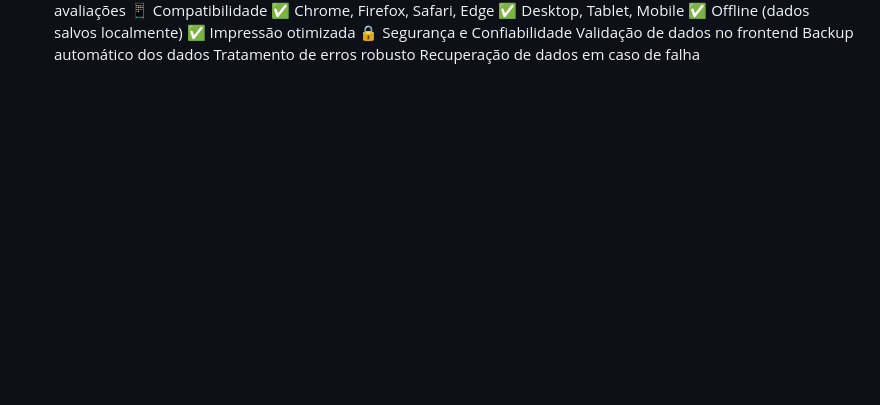
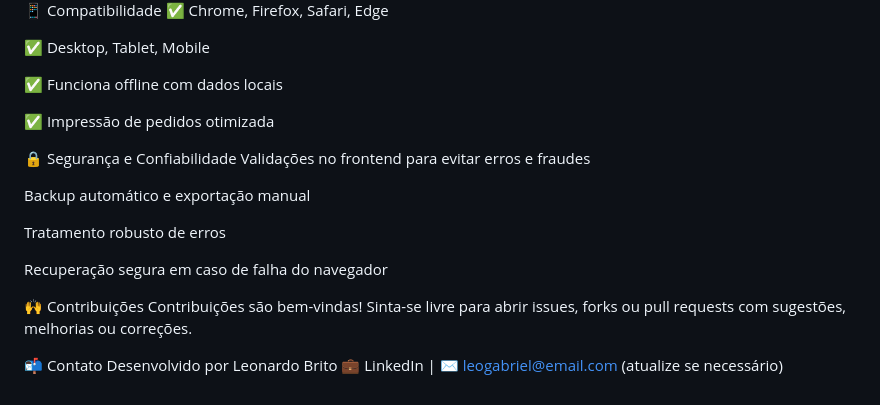
Before and after one commit to 07Castiel/Saborearte-Lanches, a Markdown page: README.md, the part around the change printed below. GitHub-like rendering; blank space fills up the shorter version.

```diff
--- a/README.md
+++ b/README.md
@@ -70,10 +119,24 @@ Sistema de avaliações
 📱 Compatibilidade
 ✅ Chrome, Firefox, Safari, Edge
+
 ✅ Desktop, Tablet, Mobile
-✅ Offline (dados salvos localmente)
-✅ Impressão otimizada
+
+✅ Funciona offline com dados locais
+
+✅ Impressão de pedidos otimizada
+
 🔒 Segurança e Confiabilidade
-Validação de dados no frontend
-Backup automático dos dados
-Tratamento de erros robusto
-Recuperação de dados em caso de falha
+Validações no frontend para evitar erros e fraudes
+
+Backup automático e exportação manual
+
+Tratamento robusto de erros
+
+Recuperação segura em caso de falha do navegador
+
+🙌 Contribuições
+Contribuições são bem-vindas! Sinta-se livre para abrir issues, forks ou pull requests com sugestões, melhorias ou correções.
+
+📬 Contato
+Desenvolvido por Leonardo Brito
+💼 LinkedIn | ✉️ leogabriel@email.com (atualize se necessário)
```
Also changed, not shown: other parts of README.md (+109 -60 lines).
